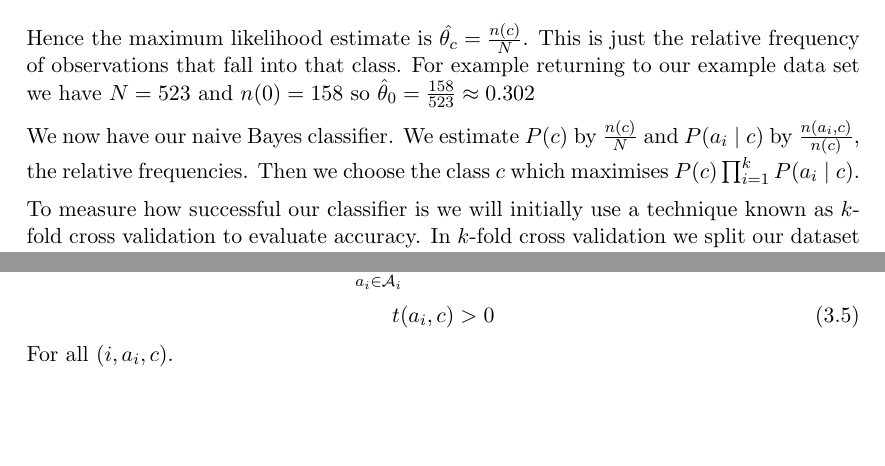
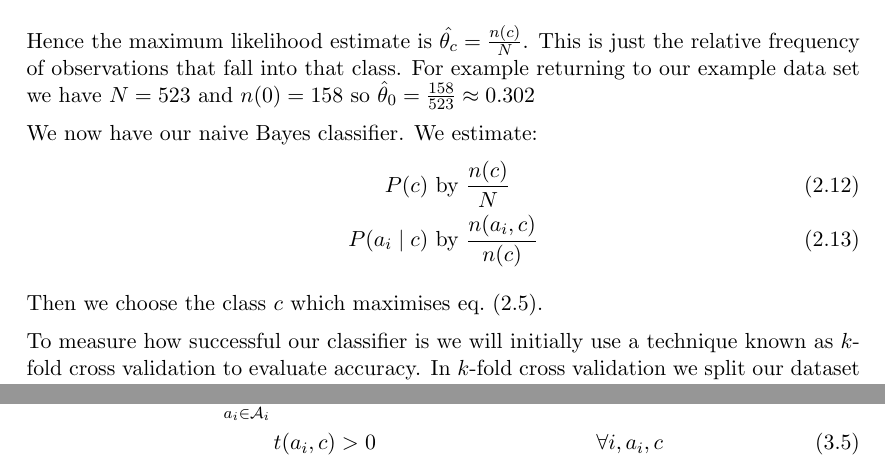
Before and after one commit to ben-willis/credal-classification-project, a LaTeX document (report/report.tex, which reads report/2_nbc.tex, report/3_dirichlet_prior.tex): two parts of pages 8 and 10 of 11, joined at a grey line, cut so that both start at the same text, the shorter picture padded with empty space. Compiled offline with pdfLaTeX.

Commit message:
Equation formatting

```diff
--- a/report/2_nbc.tex
+++ b/report/2_nbc.tex
@@ -96,8 +96,13 @@ For example returning to our example data set we have $N=523$ and $n(0)=158$ so
 % TODO: MLE for other parameters
 
 We now have our naive Bayes classifier.
-We estimate $P(c)$ by $\frac{n(c)}{N}$ and $P(a_i \mid c)$ by $\frac{n(a_i, c)}{n(c)}$, the relative frequencies.
-Then we choose the class $c$ which maximises $P(c)\prod_{i=1}^{k}P(a_i \mid c)$.
+We estimate:
+\begin{align}
+	P(c) & \text{ by } \frac{n(c)}{N} \\
+	P(a_i \mid c) & \text{ by } \frac{n(a_i, c)}{n(c)}
+\end{align}
+
+Then we choose the class $c$ which maximises \cref{mle_estimate}.
 
 To measure how successful our classifier is we will initially use a technique known as $k$-fold cross validation to evaluate accuracy.
 In $k$-fold cross validation we split our dataset into $k$ equally sized groups.
--- a/report/3_dirichlet_prior.tex
+++ b/report/3_dirichlet_prior.tex
@@ -23,10 +20,8 @@ This prior Dirichlet distribution \cite{Zaffalon01} has the following constraint
-\begin{equation}
-	\sum_{a_i \in \mathcal{A}_i} t(a_i, c) = t(c)
-\end{equation}
-\begin{equation}
-	t(a_i, c) > 0
-\end{equation}
-For all $(i, a_i, c)$.
+\begin{align}
+	\sum_{c \in \mathcal{C}} t(c) & = 1 \\
+	\sum_{a_i \in \mathcal{A}_i} t(a_i, c) & = t(c) && \forall i, c \\
+	t(a_i, c) & > 0 && \forall i, a_i, c
+\end{align}
 
 When we multiply our likelihood by this prior density get a posterior in the same form.
 
```
Also changed, not shown: report/2_nbc.tex (2 more changed lines), report/3_dirichlet_prior.tex (3 more changed lines).
